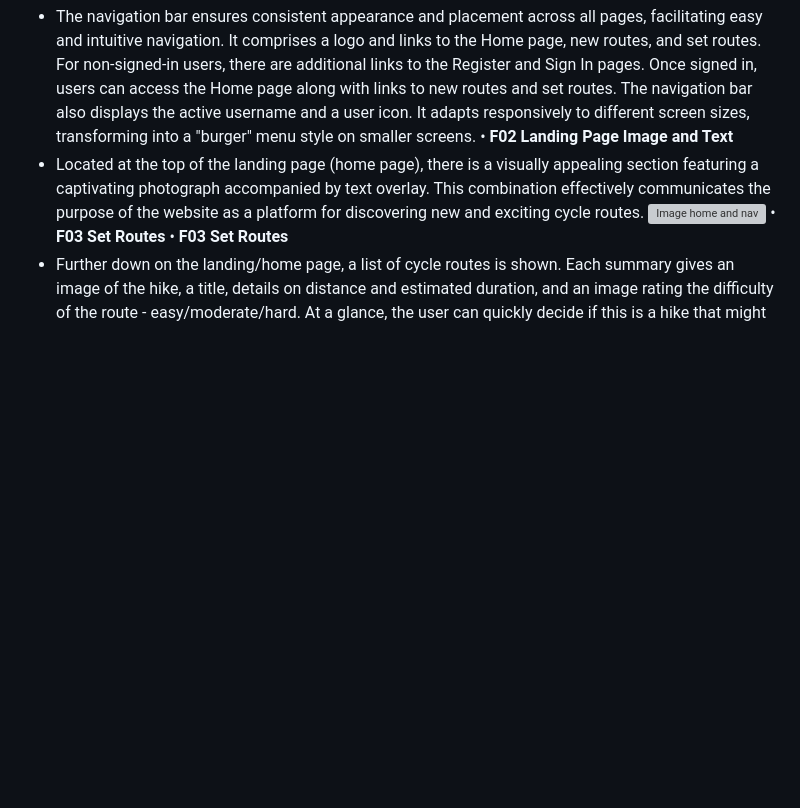
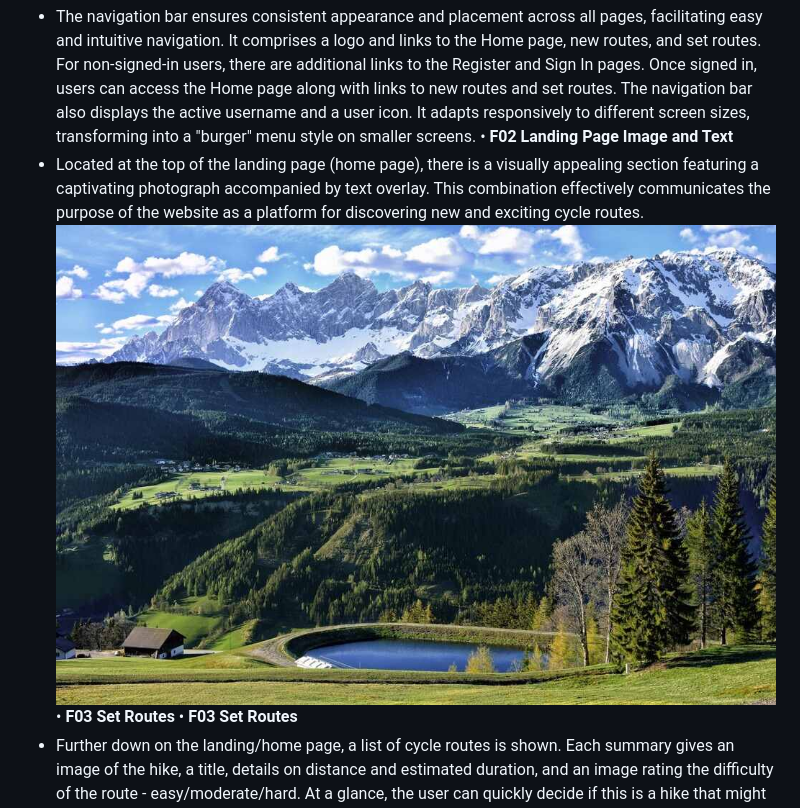
Before and after one commit to robinoldman/cycle-site1, a Markdown page: README.md, the part around the change. Rendered like a GitHub page; blank space fills up the shorter version; grey boxes are pictures that could not be loaded.

Commit message:
add hero to readme

```diff
--- a/README.md
+++ b/README.md
@@ -56,7 +56,7 @@ Cycle Alpine is a site that allows users to view and record their times on speci
    - The navigation bar ensures consistent appearance and placement across all pages, facilitating easy and intuitive navigation. It comprises a logo and links to the Home page, new routes, and set routes. For non-signed-in users, there are additional links to the Register and Sign In pages. Once signed in, users can access the Home page along with links to new routes and set routes. The navigation bar also displays the active username and a user icon. It adapts responsively to different screen sizes, transforming into a "burger" menu style on smaller screens.
 • **F02 Landing Page Image and Text**
    - Located at the top of the landing page (home page), there is a visually appealing section featuring a captivating photograph accompanied by text overlay. This combination effectively communicates the purpose of the website as a platform for discovering new and exciting cycle routes.
-   ![Image home and nav](images/hero.jpg)
+   ![Image home and nav](/static/images/hero.jpg)
 • **F03 Set Routes**
 • **F03 Set Routes**
    - Further down on the landing/home page, a list of cycle routes is shown. Each summary gives an image of the hike, a title, details on distance and estimated duration, and an image rating the difficulty of the route - easy/moderate/hard. At a glance, the user can quickly decide if this is a hike that might appeal to them. Each route picture expands when clicked with the buttons then becoming active. The user can then decide to view extra detail on the route and log a time or view previous times.
```
